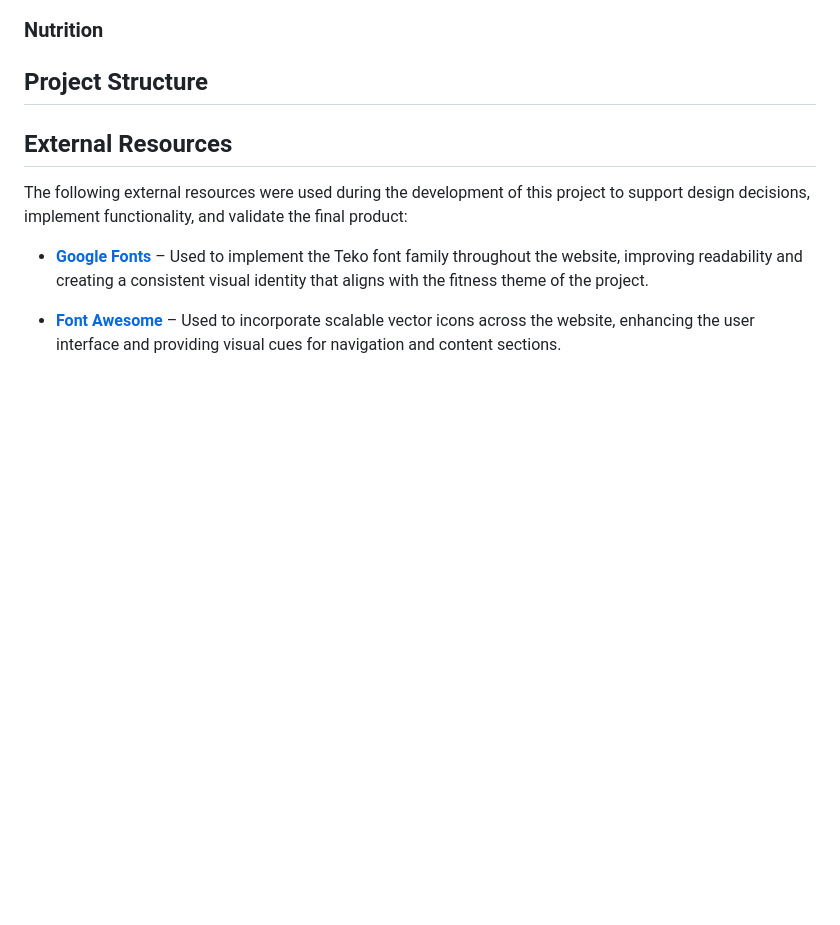
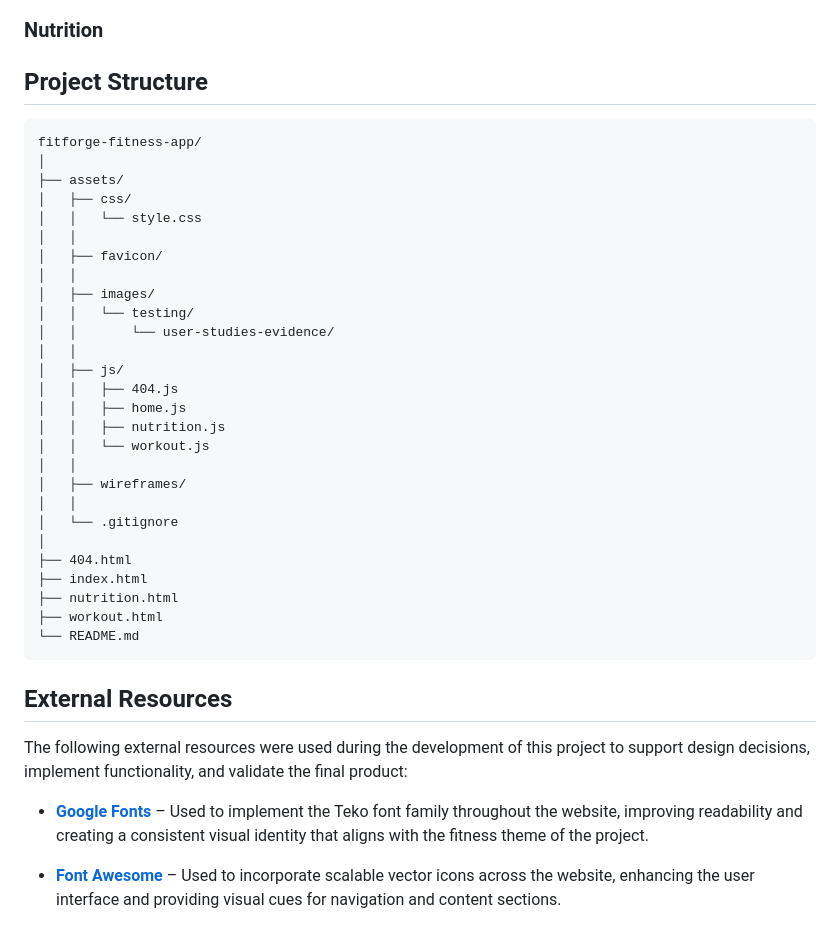
Before and after one commit to thanushsutharsan/fitforge-fitness-app, a Markdown page: README.md, the part around the change. Drawn GitHub-style; blank space fills up the shorter version.

Commit message:
docs: add project structure section to README.md file.

````diff
--- a/README.md
+++ b/README.md
@@ -1707,6 +1707,36 @@ All identified bugs were fixed to improve the overall functionallity,layout and
 
 ## Project Structure
 
+
+```text
+fitforge-fitness-app/
+│
+├── assets/
+│   ├── css/
+│   │   └── style.css
+│   │
+│   ├── favicon/
+│   │
+│   ├── images/
+│   │   └── testing/
+│   │       └── user-studies-evidence/
+│   │
+│   ├── js/
+│   │   ├── 404.js
+│   │   ├── home.js
+│   │   ├── nutrition.js
+│   │   └── workout.js
+│   │
+│   ├── wireframes/
+│   │
+│   └── .gitignore
+│
+├── 404.html
+├── index.html
+├── nutrition.html
+├── workout.html
+└── README.md
+```
 ## External Resources
 
 The following external resources were used during the development of this project to support design decisions, implement functionality, and validate the final product:
````
